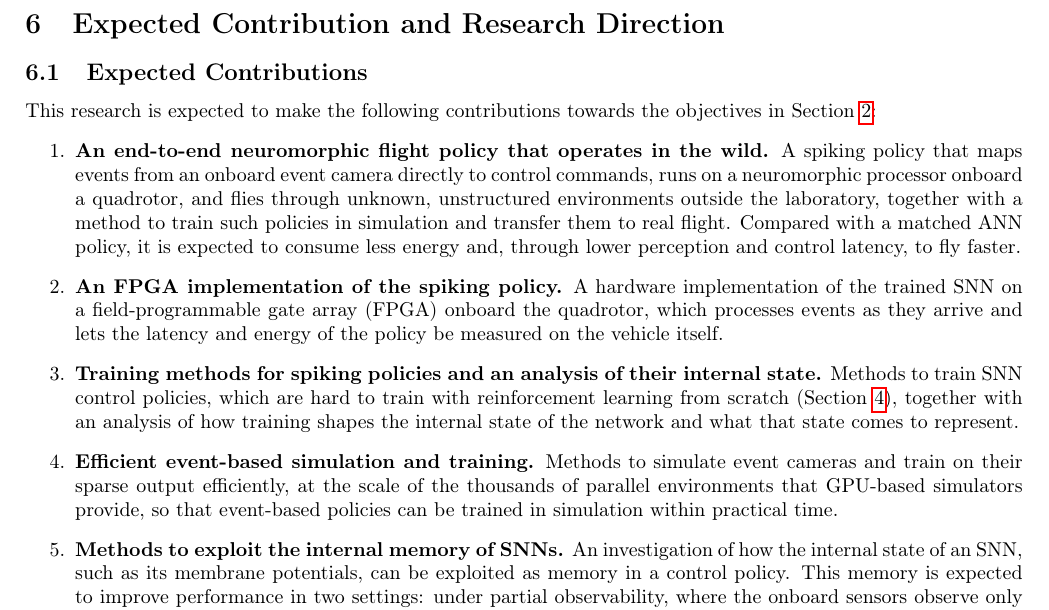
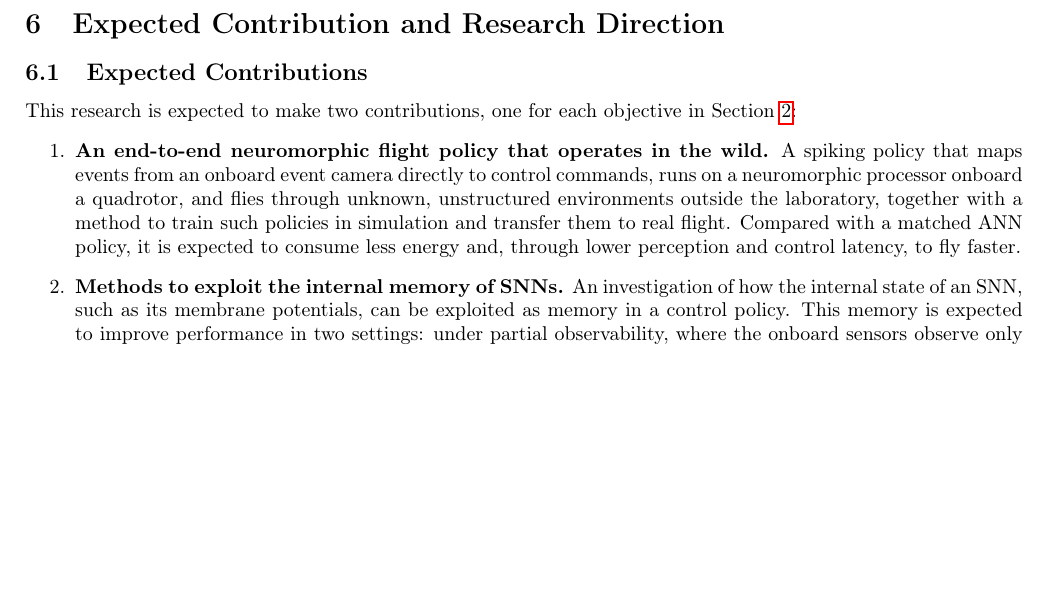
Before and after one commit to AmitNativ1984/SAIL-Publications, a LaTeX document (phd-proposal/phd-proposal.tex, which reads phd-proposal/sections/06-expected-contribution-and-research-direction.tex): part of page 24 of 26, cut so that both start at the same text, the shorter picture padded with empty space. Compiled offline with pdfLaTeX.

Commit message:
Revert "Expected Contributions: add FPGA, training/internal-state and event-simulation contributions"
This reverts commit 5dda5ab8233ed1dbf4b7b6d3a1bd1fd45c5e29a4.

```diff
--- a/phd-proposal/sections/06-expected-contribution-and-research-direction.tex
+++ b/phd-proposal/sections/06-expected-contribution-and-research-direction.tex
@@ -2,11 +2,8 @@
 \label{sec:contribution}
 
 \subsection{Expected Contributions}
-This research is expected to make the following contributions towards the objectives in Section~\ref{sec:objectives}:
+This research is expected to make two contributions, one for each objective in Section~\ref{sec:objectives}:
 \begin{enumerate}
     \item \textbf{An end-to-end neuromorphic flight policy that operates in the wild.} A spiking policy that maps events from an onboard event camera directly to control commands, runs on a neuromorphic processor onboard a quadrotor, and flies through unknown, unstructured environments outside the laboratory, together with a method to train such policies in simulation and transfer them to real flight. Compared with a matched ANN policy, it is expected to consume less energy and, through lower perception and control latency, to fly faster.
-    \item \textbf{An FPGA implementation of the spiking policy.} A hardware implementation of the trained SNN on a field-programmable gate array (FPGA) onboard the quadrotor, which processes events as they arrive and lets the latency and energy of the policy be measured on the vehicle itself.
-    \item \textbf{Training methods for spiking policies and an analysis of their internal state.} Methods to train SNN control policies, which are hard to train with reinforcement learning from scratch (Section~\ref{sec:prelim_results}), together with an analysis of how training shapes the internal state of the network and what that state comes to represent.
-    \item \textbf{Efficient event-based simulation and training.} Methods to simulate event cameras and train on their sparse output efficiently, at the scale of the thousands of parallel environments that GPU-based simulators provide, so that event-based policies can be trained in simulation within practical time.
     \item \textbf{Methods to exploit the internal memory of SNNs.} An investigation of how the internal state of an SNN, such as its membrane potentials, can be exploited as memory in a control policy. This memory is expected to improve performance in two settings: under partial observability, where the onboard sensors observe only part of the state; and under unreliable inputs, where events arrive asynchronously and with jittery, irregular timing, so the policy must integrate them over time rather than act on each in isolation.
 \end{enumerate}
```
